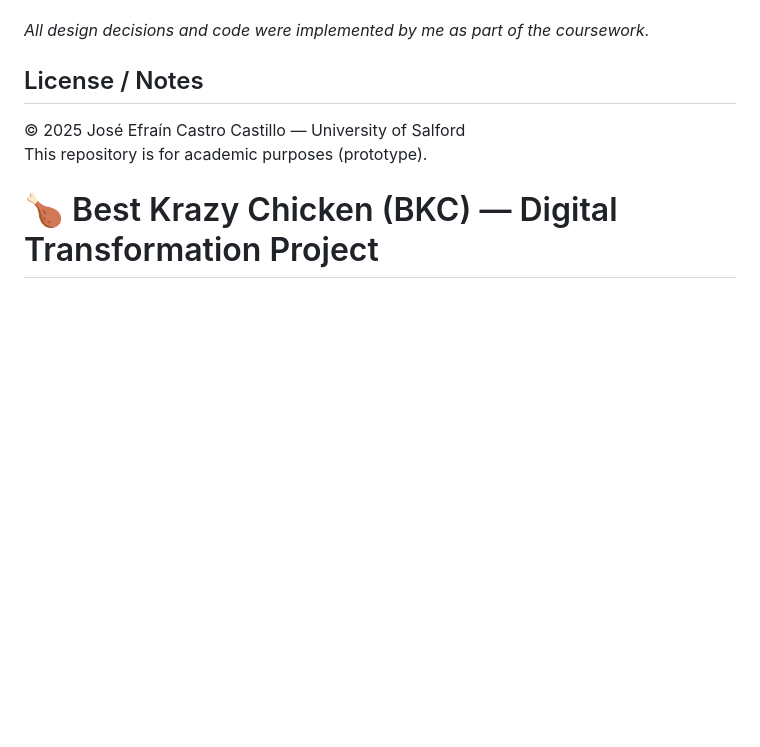
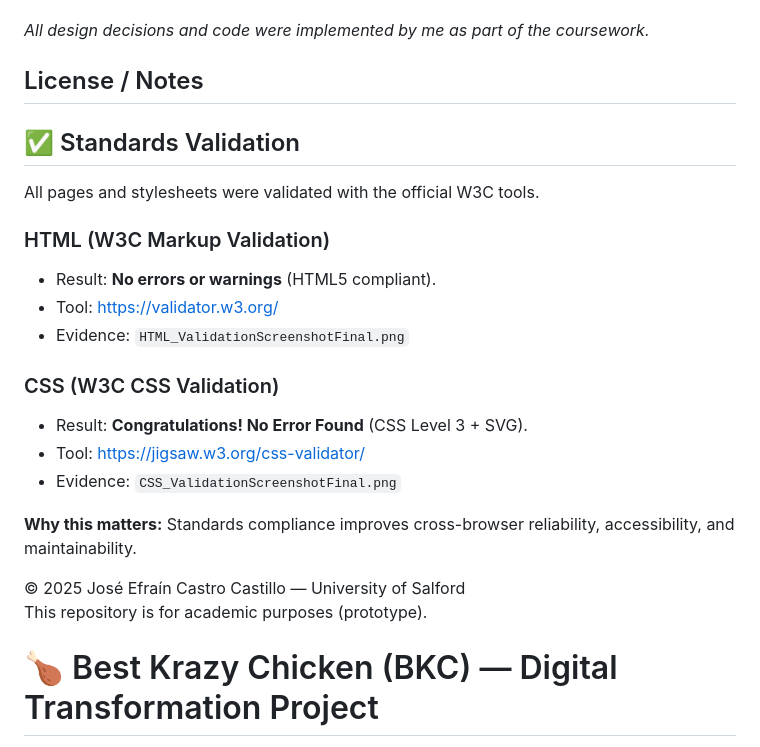
Before and after one commit to BSN038/bsn038.github.io, a Markdown page: README.md, the part around the change. Drawn GitHub-style; blank space fills up the shorter version.

Commit message:
docs(readme): add W3C HTML/CSS validation results with evidence

```diff
--- a/README.md
+++ b/README.md
@@ -33,6 +33,24 @@ I used **ChatGPT** to:
 _All design decisions and code were implemented by me as part of the coursework._
 
 ## License / Notes
+
+## ✅ Standards Validation
+
+All pages and stylesheets were validated with the official W3C tools.
+
+### HTML (W3C Markup Validation)
+
+- Result: **No errors or warnings** (HTML5 compliant).
+- Tool: https://validator.w3.org/
+- Evidence: `HTML_ValidationScreenshotFinal.png`
+
+### CSS (W3C CSS Validation)
+
+- Result: **Congratulations! No Error Found** (CSS Level 3 + SVG).
+- Tool: https://jigsaw.w3.org/css-validator/
+- Evidence: `CSS_ValidationScreenshotFinal.png`
+
+**Why this matters:** Standards compliance improves cross-browser reliability, accessibility, and maintainability.
 
 © 2025 José Efraín Castro Castillo — University of Salford
 This repository is for academic purposes (prototype).
```
Also changed, not shown: img/CSS_ValidationScreenshotFinal.png (added), img/HTML_ValidationScreenshotFinal.png (added).
